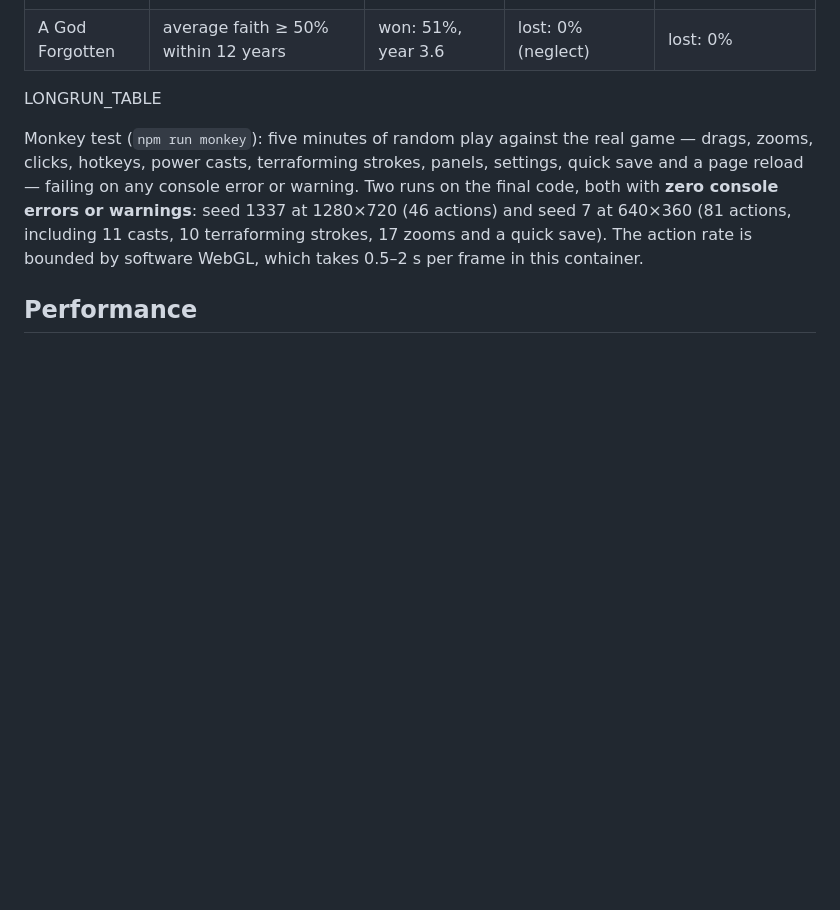
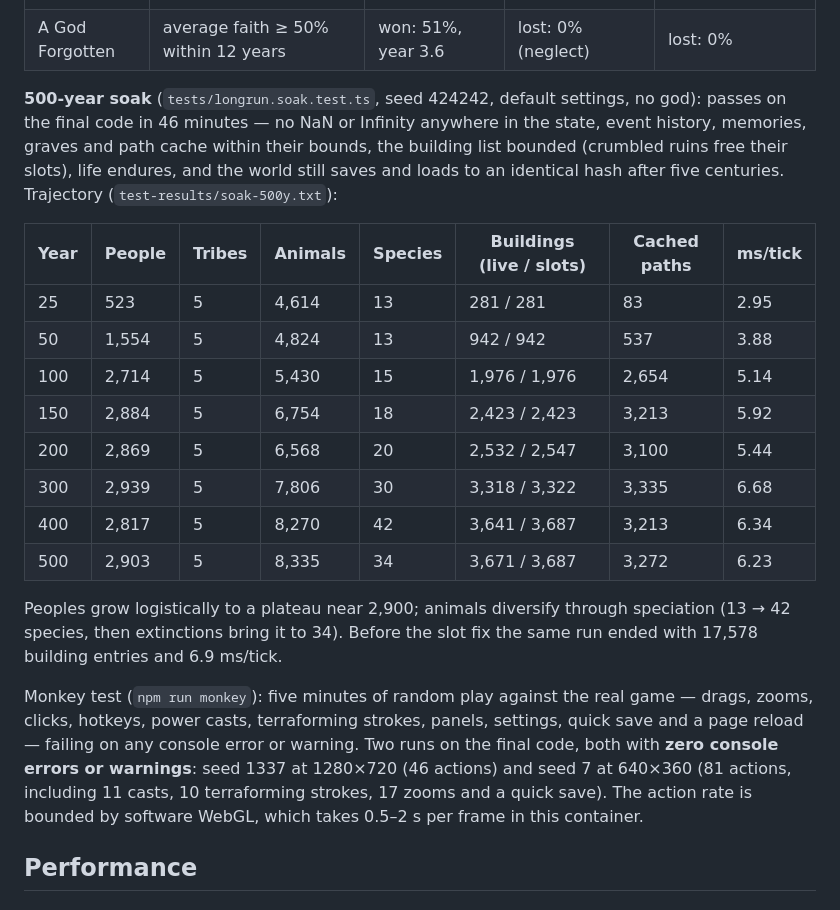
Before and after one commit to arshmanrashid18-commits/Random-claude-session, a Markdown page: FINAL_REPORT.md, the part around the change. GitHub-like rendering; blank space fills up the shorter version.

Commit message:
Final report: 500-year soak trajectory on the final code (bounded building slots)
Co-Authored-By: Claude Opus 5.5 <noreply@anthropic.com>
Claude-Session: https://claude.ai/code/session_01P1K7jeGpkvrVy88twc6oDA

```diff
--- a/FINAL_REPORT.md
+++ b/FINAL_REPORT.md
@@ -60,7 +60,26 @@ scripted winning player, a scripted losing player and by doing nothing
 | Green the Desert | a quarter more of the land green within 20 years | won: 75% of 74%, year 3.7 | lost: 67% | lost: 68% |
 | A God Forgotten | average faith ≥ 50% within 12 years | won: 51%, year 3.6 | lost: 0% (neglect) | lost: 0% |
 
-LONGRUN_TABLE
+**500-year soak** (`tests/longrun.soak.test.ts`, seed 424242, default settings, no god):
+passes on the final code in 46 minutes — no NaN or Infinity anywhere in the state, event
+history, memories, graves and path cache within their bounds, the building list bounded
+(crumbled ruins free their slots), life endures, and the world still saves and loads to
+an identical hash after five centuries. Trajectory (`test-results/soak-500y.txt`):
+
+| Year | People | Tribes | Animals | Species | Buildings (live / slots) | Cached paths | ms/tick |
+|---|---|---|---|---|---|---|---|
+| 25 | 523 | 5 | 4,614 | 13 | 281 / 281 | 83 | 2.95 |
+| 50 | 1,554 | 5 | 4,824 | 13 | 942 / 942 | 537 | 3.88 |
+| 100 | 2,714 | 5 | 5,430 | 15 | 1,976 / 1,976 | 2,654 | 5.14 |
+| 150 | 2,884 | 5 | 6,754 | 18 | 2,423 / 2,423 | 3,213 | 5.92 |
+| 200 | 2,869 | 5 | 6,568 | 20 | 2,532 / 2,547 | 3,100 | 5.44 |
+| 300 | 2,939 | 5 | 7,806 | 30 | 3,318 / 3,322 | 3,335 | 6.68 |
+| 400 | 2,817 | 5 | 8,270 | 42 | 3,641 / 3,687 | 3,213 | 6.34 |
+| 500 | 2,903 | 5 | 8,335 | 34 | 3,671 / 3,687 | 3,272 | 6.23 |
+
+Peoples grow logistically to a plateau near 2,900; animals diversify through speciation
+(13 → 42 species, then extinctions bring it to 34). Before the slot fix the same run
+ended with 17,578 building entries and 6.9 ms/tick.
 
 Monkey test (`npm run monkey`): five minutes of random play against the real game —
 drags, zooms, clicks, hotkeys, power casts, terraforming strokes, panels, settings,
```
